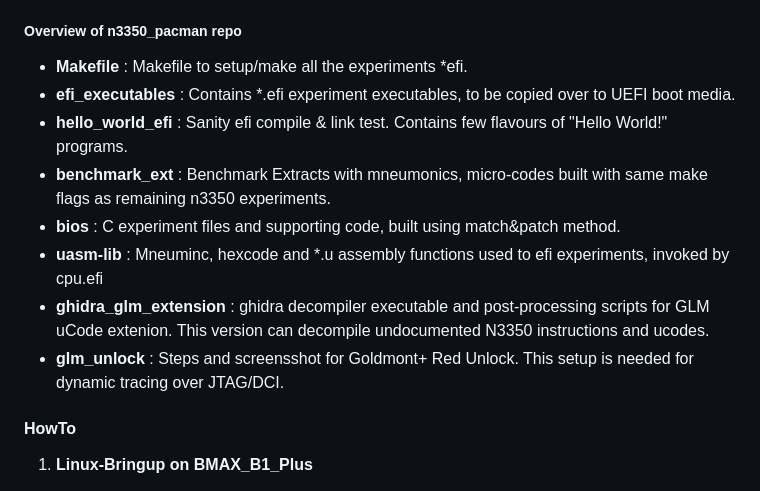
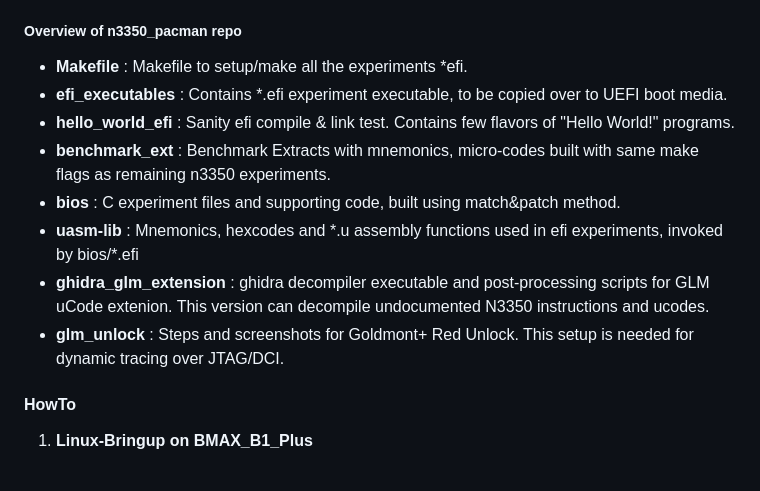
Before and after one commit to ssrg-vt/n3350_pacman, a Markdown page: README.md, the part around the change. GitHub-like rendering.

```diff
--- a/README.md
+++ b/README.md
@@ -10,13 +10,13 @@ This is the collection of documentation, results and uCode Patches to replicate
 
 ##### Overview of n3350_pacman repo
 - **Makefile** : Makefile to setup/make all the experiments *efi.
-- **efi_executables** : Contains *.efi experiment executables, to be copied over to UEFI boot media.
-- **hello_world_efi** : Sanity efi compile & link test. Contains few flavours of "Hello World!" programs.
-- **benchmark_ext** : Benchmark Extracts with mneumonics, micro-codes built with same make flags as remaining n3350 experiments.
+- **efi_executables** : Contains *.efi experiment executable, to be copied over to UEFI boot media.
+- **hello_world_efi** : Sanity efi compile & link test. Contains few flavors of "Hello World!" programs.
+- **benchmark_ext** : Benchmark Extracts with mnemonics, micro-codes built with same make flags as remaining n3350 experiments.
 - **bios** : C experiment files and supporting code, built using match&patch method.
-- **uasm-lib** : Mneuminc, hexcode and *.u assembly functions used to efi experiments, invoked by cpu.efi
+- **uasm-lib** : Mnemonics, hexcodes and *.u assembly functions used in efi experiments, invoked by bios/\*.efi
 - **ghidra_glm_extension** : ghidra decompiler executable and post-processing scripts for GLM uCode extenion. This version can decompile undocumented N3350 instructions and ucodes.
-- **glm_unlock** : Steps and screensshot for Goldmont+ Red Unlock. This setup is needed for dynamic tracing over JTAG/DCI.
+- **glm_unlock** : Steps and screenshots for Goldmont+ Red Unlock. This setup is needed for dynamic tracing over JTAG/DCI.
 
 #### HowTo
 1. **Linux-Bringup on BMAX_B1_Plus**
```
